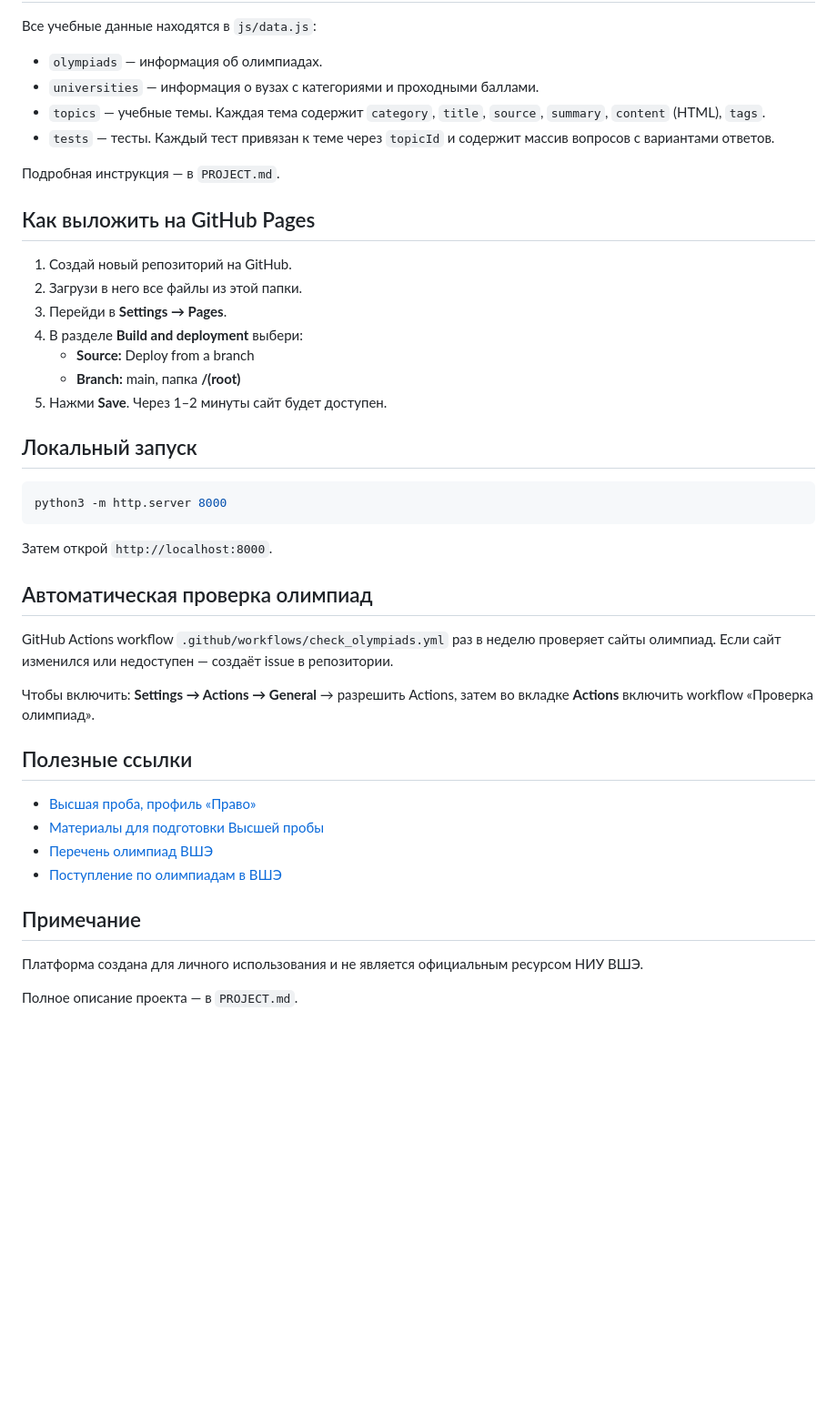
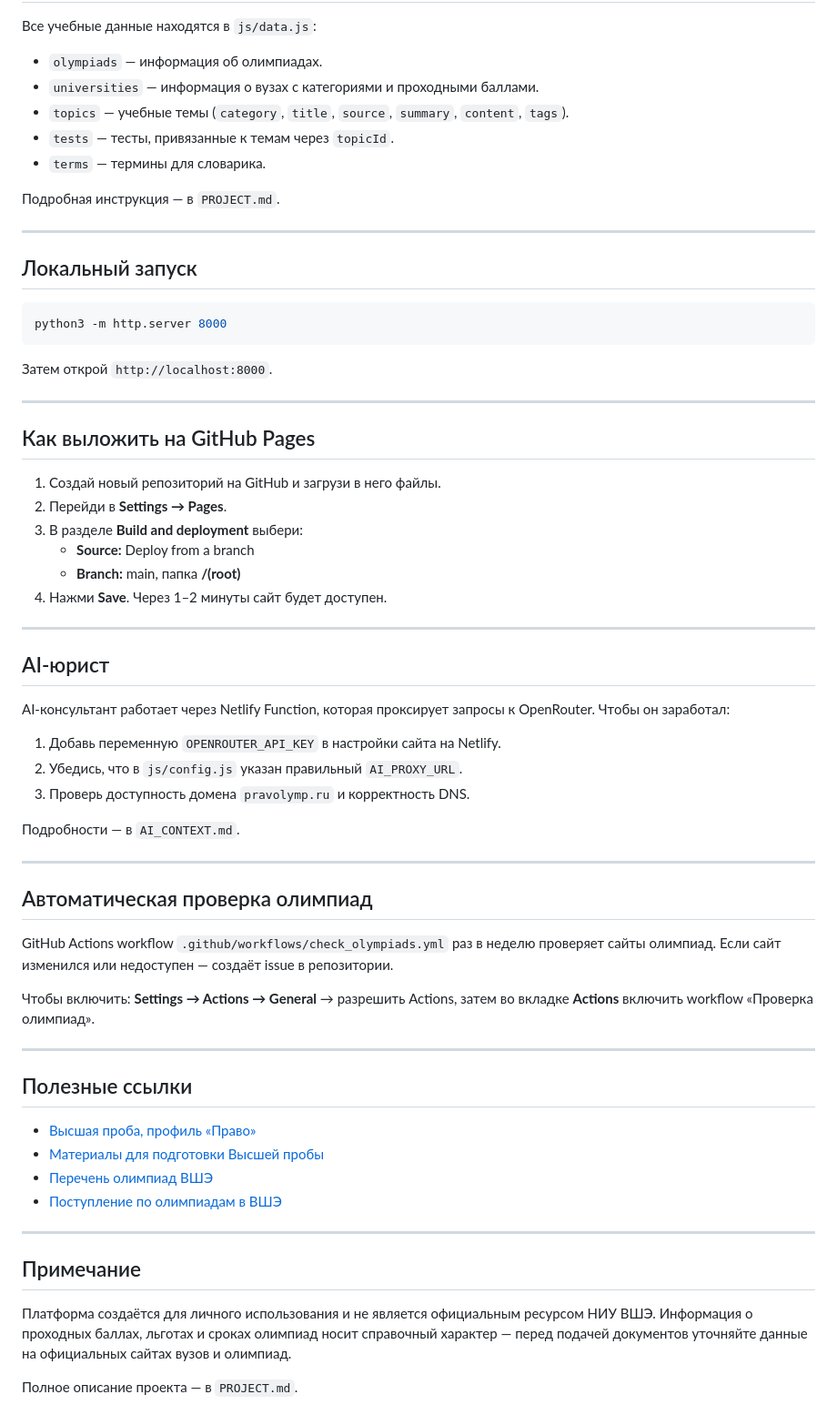
Before and after one commit to realfactchecknews-eng/hse-law-prep, a Markdown page: README.md, the part around one of its changes. Shown at 91% size. Rendered like a GitHub page; blank space fills up the shorter version.

```diff
--- a/README.md
+++ b/README.md
@@ -41,20 +84,13 @@
 
 - `olympiads` — информация об олимпиадах.
 - `universities` — информация о вузах с категориями и проходными баллами.
-- `topics` — учебные темы. Каждая тема содержит `category`, `title`, `source`, `summary`, `content` (HTML), `tags`.
-- `tests` — тесты. Каждый тест привязан к теме через `topicId` и содержит массив вопросов с вариантами ответов.
+- `topics` — учебные темы (`category`, `title`, `source`, `summary`, `content`, `tags`).
+- `tests` — тесты, привязанные к темам через `topicId`.
+- `terms` — термины для словарика.
 
 Подробная инструкция — в `PROJECT.md`.
 
-## Как выложить на GitHub Pages
-
-1. Создай новый репозиторий на GitHub.
-2. Загрузи в него все файлы из этой папки.
-3. Перейди в **Settings → Pages**.
-4. В разделе **Build and deployment** выбери:
-   - **Source:** Deploy from a branch
-   - **Branch:** main, папка **/(root)**
-5. Нажми **Save**. Через 1–2 минуты сайт будет доступен.
+---
 
 ## Локальный запуск
 
@@ -64,11 +100,38 @@ python3 -m http.server 8000
 
 Затем открой `http://localhost:8000`.
 
+---
+
+## Как выложить на GitHub Pages
+
+1. Создай новый репозиторий на GitHub и загрузи в него файлы.
+2. Перейди в **Settings → Pages**.
+3. В разделе **Build and deployment** выбери:
+   - **Source:** Deploy from a branch
+   - **Branch:** main, папка **/(root)**
+4. Нажми **Save**. Через 1–2 минуты сайт будет доступен.
+
+---
+
+## AI-юрист
+
+AI-консультант работает через Netlify Function, которая проксирует запросы к OpenRouter. Чтобы он заработал:
+
+1. Добавь переменную `OPENROUTER_API_KEY` в настройки сайта на Netlify.
+2. Убедись, что в `js/config.js` указан правильный `AI_PROXY_URL`.
+3. Проверь доступность домена `pravolymp.ru` и корректность DNS.
+
+Подробности — в `AI_CONTEXT.md`.
+
+---
+
 ## Автоматическая проверка олимпиад
 
 GitHub Actions workflow `.github/workflows/check_olympiads.yml` раз в неделю проверяет сайты олимпиад. Если сайт изменился или недоступен — создаёт issue в репозитории.
 
 Чтобы включить: **Settings → Actions → General** → разрешить Actions, затем во вкладке **Actions** включить workflow «Проверка олимпиад».
+
+---
 
 ## Полезные ссылки
 
@@ -77,8 +140,10 @@ GitHub Actions workflow `.github/workflows/check_olympiads.yml` раз в нед
 - [Перечень олимпиад ВШЭ](https://ba.hse.ru/bolimp)
 - [Поступление по олимпиадам в ВШЭ](https://ba.hse.ru/olimpinfo)
 
+---
+
 ## Примечание
 
-Платформа создана для личного использования и не является официальным ресурсом НИУ ВШЭ.
+Платформа создаётся для личного использования и не является официальным ресурсом НИУ ВШЭ. Информация о проходных баллах, льготах и сроках олимпиад носит справочный характер — перед подачей документов уточняйте данные на официальных сайтах вузов и олимпиад.
 
 Полное описание проекта — в `PROJECT.md`.
```
Also changed, not shown: other parts of README.md (+64 -21 lines).
